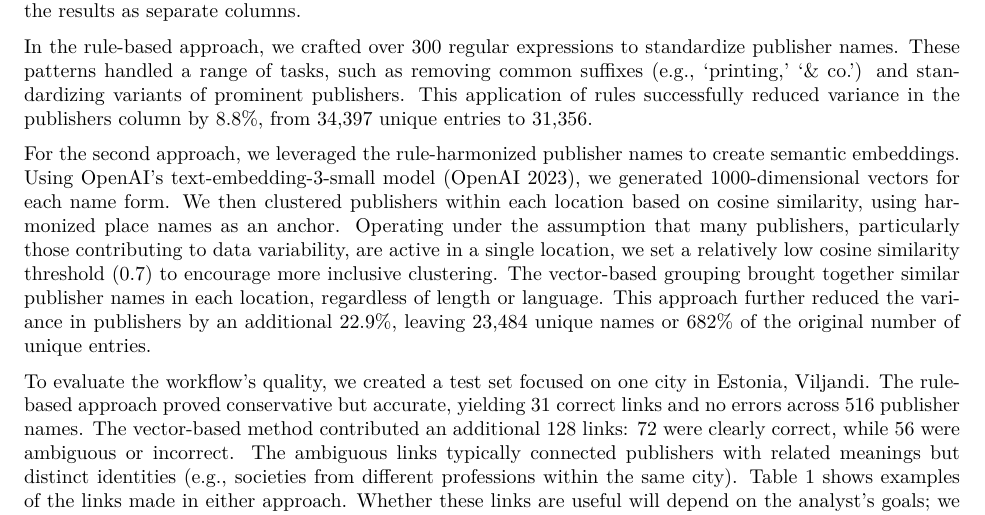
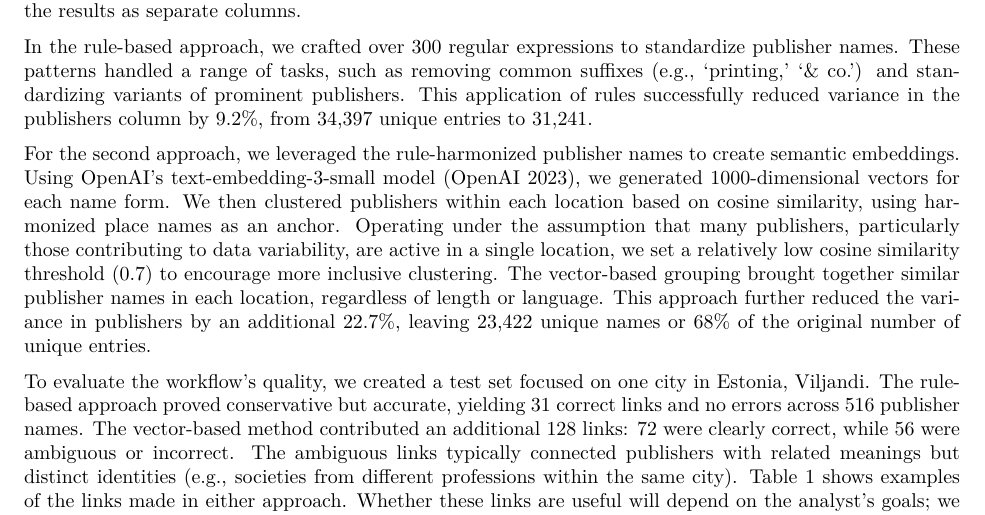
Before and after one commit to RaRa-digiLab/enb-curator, an R Markdown document (notebooks/harmonize_publishers.Rmd): part of the page, cut so that both start at the same text. The pictures show the output file reports/harmonize_publishers.pdf that the author committed with the source.

Commit message:
updated harmonization overview notebook

```diff
--- a/notebooks/harmonize_publishers.Rmd
+++ b/notebooks/harmonize_publishers.Rmd
@@ -192,7 +192,7 @@ One of the most challenging aspects of data harmonization lies in publishers’
 
 In the rule-based approach, we crafted over 300 regular expressions to standardize publisher names. These patterns handled a range of tasks, such as removing common suffixes (e.g., ‘printing,’ ‘& co.’) and standardizing variants of prominent publishers. This application of rules successfully reduced variance in the publishers column by `r scales::percent((merged[,uniqueN(publisher_unlist)]-merged[,uniqueN(standardizing_name)])/merged[,uniqueN(publisher_unlist)],0.1)`, from `r scales::comma(merged[,uniqueN(publisher_unlist)])` unique entries to `r scales::comma(merged[,uniqueN(standardizing_name)])`.
 
-For the second approach, we leveraged the rule-harmonized publisher names to create semantic embeddings. Using OpenAI’s text-embedding-3-small model (OpenAI 2023), we generated 1000-dimensional vectors for each name form. We then clustered publishers within each location based on cosine similarity, using harmonized place names as an anchor. Operating under the assumption that many publishers, particularly those contributing to data variability, are active in a single location, we set a relatively low cosine similarity threshold (0.7) to encourage more inclusive clustering. The vector-based grouping brought together similar publisher names in each location, regardless of length or language. This approach further reduced the variance in publishers by an additional `r scales::percent(unlist((merged[,uniqueN(publisher_unlist)]-bothmethods[,.(uniqueN(similarity_group))])/merged[,uniqueN(publisher_unlist)]-(merged[,uniqueN(publisher_unlist)]-merged[,uniqueN(standardizing_name)])/merged[,uniqueN(publisher_unlist)]),0.1)`, leaving `r scales::comma(unlist(bothmethods[,.(uniqueN(similarity_group))]))` unique names or 682% of the original number of unique entries.
+For the second approach, we leveraged the rule-harmonized publisher names to create semantic embeddings. Using OpenAI’s text-embedding-3-small model (OpenAI 2023), we generated 1000-dimensional vectors for each name form. We then clustered publishers within each location based on cosine similarity, using harmonized place names as an anchor. Operating under the assumption that many publishers, particularly those contributing to data variability, are active in a single location, we set a relatively low cosine similarity threshold (0.7) to encourage more inclusive clustering. The vector-based grouping brought together similar publisher names in each location, regardless of length or language. This approach further reduced the variance in publishers by an additional `r scales::percent(unlist((merged[,uniqueN(publisher_unlist)]-bothmethods[,.(uniqueN(similarity_group))])/merged[,uniqueN(publisher_unlist)]-(merged[,uniqueN(publisher_unlist)]-merged[,uniqueN(standardizing_name)])/merged[,uniqueN(publisher_unlist)]),0.1)`, leaving `r scales::comma(unlist(bothmethods[,.(uniqueN(similarity_group))]))` unique names or `r scales::percent(unlist(bothmethods[,.(uniqueN(similarity_group))]/bothmethods[,.(uniqueN(publisher_unlist))]),1)` of the original number of unique entries.
 
 
 To evaluate the workflow’s quality, we created a test set focused on one city in Estonia, Viljandi. The rule-based approach proved conservative but accurate, yielding `r rulebased_checked[selflink!=T,.N,useful_link][,N]` correct links and no errors across `r all_publishers[place_harmonized=="Viljandi"][,uniqueN(publisher_unlist)]` publisher names. The vector-based method contributed an additional `r sum(cluster_similarity_checked[,.N,useful_link][!is.na(useful_link)][,N])` links: `r cluster_similarity_checked[,.N,useful_link][!is.na(useful_link)][useful_link=="T",N]` were clearly correct, while `r cluster_similarity_checked[,.N,useful_link][!is.na(useful_link)][useful_link=="F",N]` were ambiguous or incorrect. The ambiguous links typically connected publishers with related meanings but distinct identities (e.g., societies from different professions within the same city). Table 1 shows examples of the links made in either approach. Whether these links are useful will depend on the analyst’s goals; we recommend that users manually review these connections to assess their relevance.
```
Also changed, not shown: reports/harmonize_publishers.pdf.
